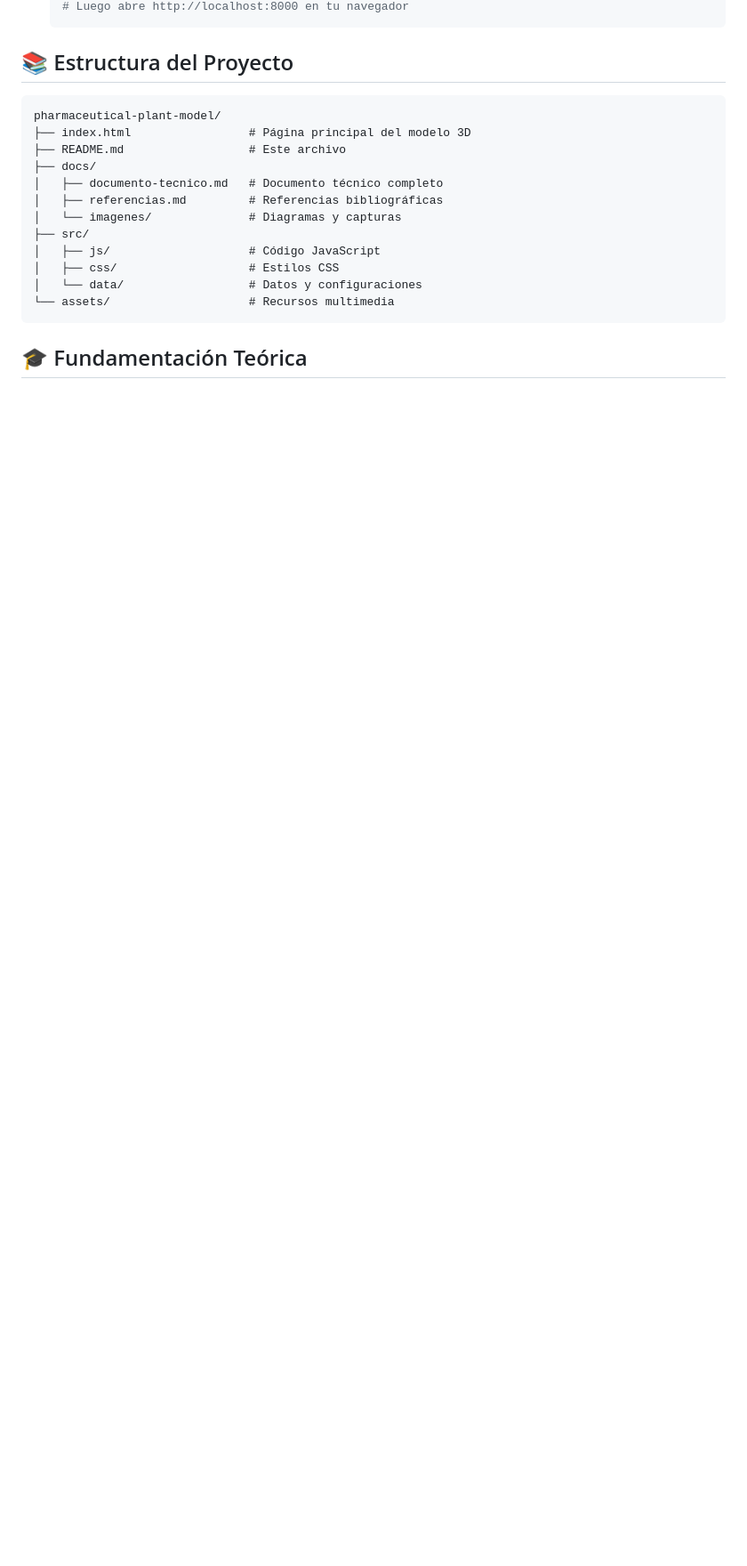
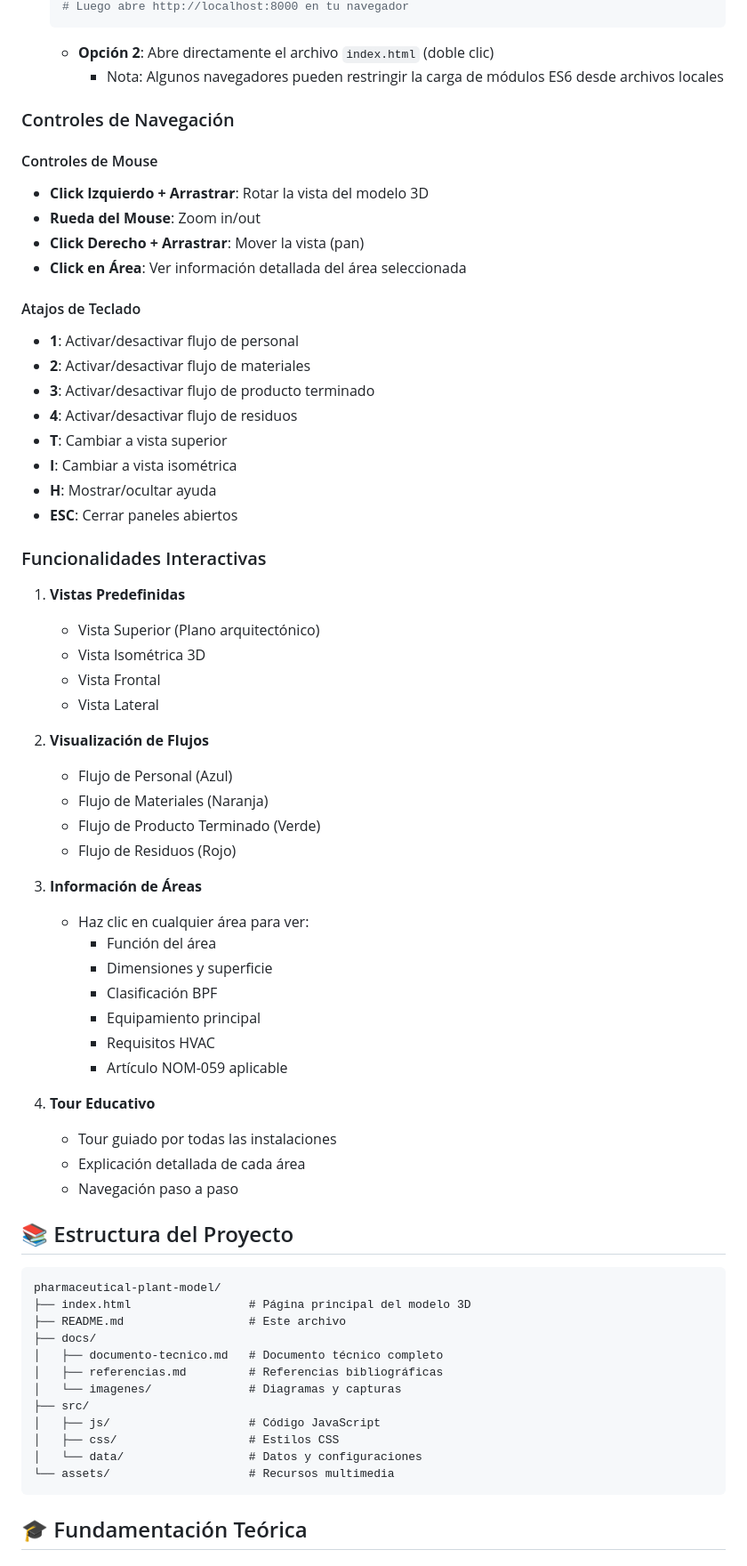
Before and after one commit to damasocortes/pharmaceutical-plant-model, a Markdown page: README.md, the part around one of its changes. Shown at 89% size. GitHub-like rendering; blank space fills up the shorter version.

````diff
--- a/README.md
+++ b/README.md
@@ -46,5 +73,53 @@ cd pharmaceutical-plant-model
    # Luego abre http://localhost:8000 en tu navegador
    ```
+   - **Opción 2**: Abre directamente el archivo `index.html` (doble clic)
+     - Nota: Algunos navegadores pueden restringir la carga de módulos ES6 desde archivos locales
+
+### Controles de Navegación
+
+#### Controles de Mouse
+- **Click Izquierdo + Arrastrar**: Rotar la vista del modelo 3D
+- **Rueda del Mouse**: Zoom in/out
+- **Click Derecho + Arrastrar**: Mover la vista (pan)
+- **Click en Área**: Ver información detallada del área seleccionada
+
+#### Atajos de Teclado
+- **1**: Activar/desactivar flujo de personal
+- **2**: Activar/desactivar flujo de materiales
+- **3**: Activar/desactivar flujo de producto terminado
+- **4**: Activar/desactivar flujo de residuos
+- **T**: Cambiar a vista superior
+- **I**: Cambiar a vista isométrica
+- **H**: Mostrar/ocultar ayuda
+- **ESC**: Cerrar paneles abiertos
+
+### Funcionalidades Interactivas
+
+1. **Vistas Predefinidas**
+   - Vista Superior (Plano arquitectónico)
+   - Vista Isométrica 3D
+   - Vista Frontal
+   - Vista Lateral
+
+2. **Visualización de Flujos**
+   - Flujo de Personal (Azul)
+   - Flujo de Materiales (Naranja)
+   - Flujo de Producto Terminado (Verde)
+   - Flujo de Residuos (Rojo)
+
+3. **Información de Áreas**
+   - Haz clic en cualquier área para ver:
+     - Función del área
+     - Dimensiones y superficie
+     - Clasificación BPF
+     - Equipamiento principal
+     - Requisitos HVAC
+     - Artículo NOM-059 aplicable
+
+4. **Tour Educativo**
+   - Tour guiado por todas las instalaciones
+   - Explicación detallada de cada área
+   - Navegación paso a paso
 
 ## 📚 Estructura del Proyecto
 
````
Also changed, not shown: other parts of README.md (+36 -9 lines).
